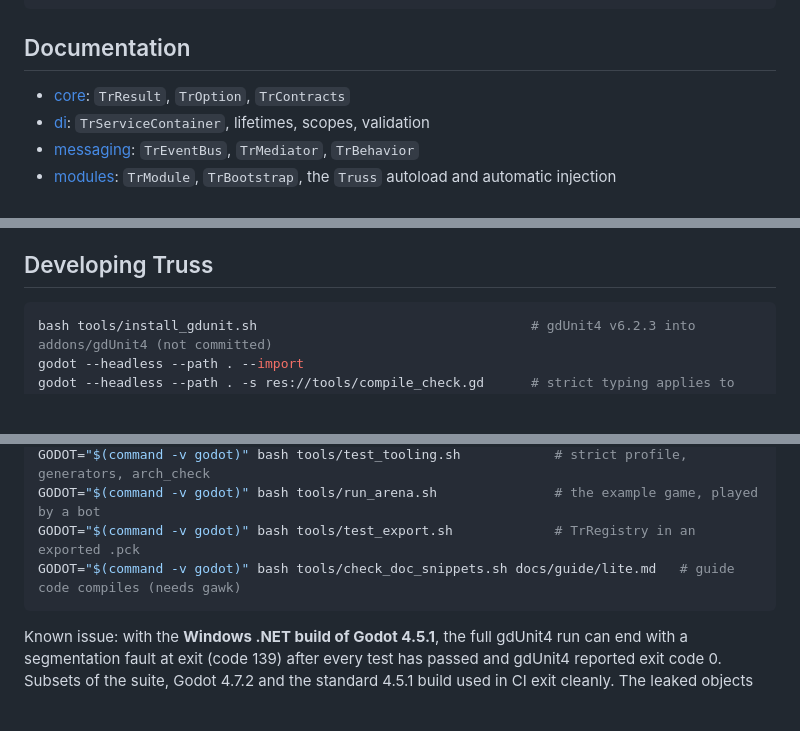
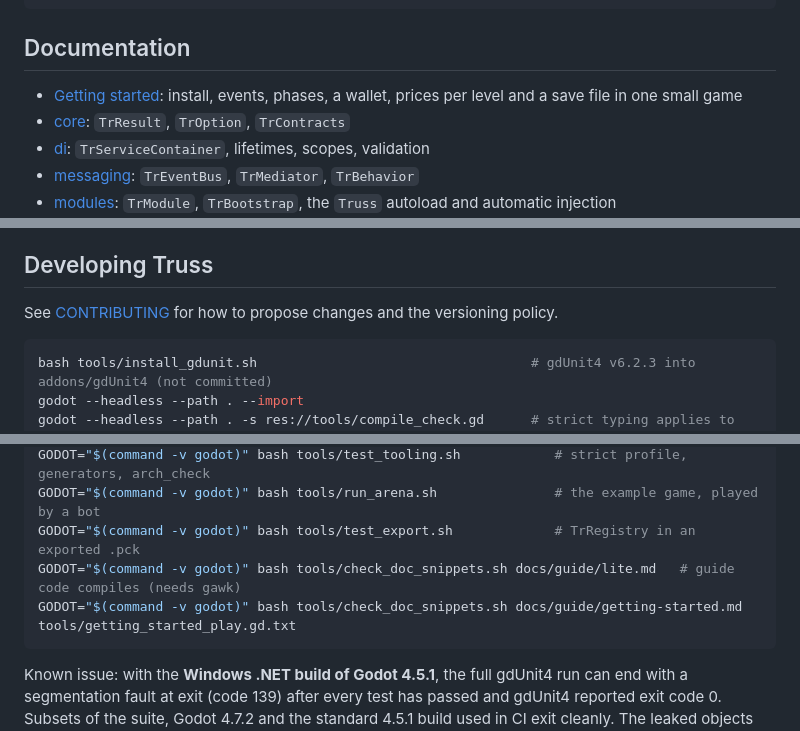
Before and after one commit to jsperez852/truss, a Markdown page: README.md, 3 parts joined by grey strips. Rendered like a GitHub page; blank space fills up the shorter version.

````diff
--- a/README.md
+++ b/README.md
@@ -71,6 +74,7 @@ if result.is_err():
 
 ## Documentation
 
+- [Getting started](docs/guide/getting-started.md): install, events, phases, a wallet, prices per level and a save file in one small game
 - [core](docs/guide/core.md): `TrResult`, `TrOption`, `TrContracts`
 - [di](docs/guide/di.md): `TrServiceContainer`, lifetimes, scopes, validation
 - [messaging](docs/guide/messaging.md): `TrEventBus`, `TrMediator`, `TrBehavior`
@@ -94,6 +98,8 @@ if result.is_err():
 
 ## Developing Truss
 
+See [CONTRIBUTING](CONTRIBUTING.md) for how to propose changes and the versioning policy.
+
 ```bash
 bash tools/install_gdunit.sh                                   # gdUnit4 v6.2.3 into addons/gdUnit4 (not committed)
 godot --headless --path . --import
@@ -105,6 +111,7 @@ GODOT="$(command -v godot)" bash tools/test_tooling.sh            # strict profi
 GODOT="$(command -v godot)" bash tools/run_arena.sh               # the example game, played by a bot
 GODOT="$(command -v godot)" bash tools/test_export.sh             # TrRegistry in an exported .pck
 GODOT="$(command -v godot)" bash tools/check_doc_snippets.sh docs/guide/lite.md   # guide code compiles (needs gawk)
+GODOT="$(command -v godot)" bash tools/check_doc_snippets.sh docs/guide/getting-started.md tools/getting_started_play.gd.txt
 ```
 
 Known issue: with the **Windows .NET build of Godot 4.5.1**, the full gdUnit4 run can end with a segmentation fault
````
Also changed, not shown: other parts of README.md (+12 -4 lines), CONTRIBUTING.md (added, +55 -0 lines), docs/guide/getting-started.md (added, +220 -0 lines), docs/images/arena.png (added), 11 other files.
